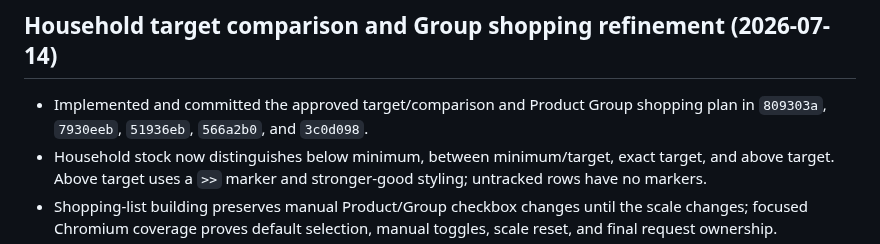
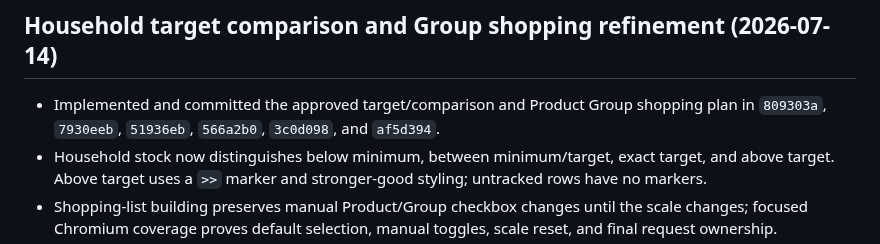
Before and after one commit to Kamrapp/Kamra, a Markdown page: .agents/sessions/2026-07-13-stage-11-architecture-reorganization.md, the part around the change. Rendered like a GitHub page.

Commit message:
docs: record Product Group plan closeout
Keep the approved plan and session handoff aligned with the final demo seed and smoke coverage commit so a later operator can distinguish implemented behavior from the remaining configured-database and browser checks.

```diff
--- a/.agents/sessions/2026-07-13-stage-11-architecture-reorganization.md
+++ b/.agents/sessions/2026-07-13-stage-11-architecture-reorganization.md
@@ -418,7 +418,7 @@ real-data or subjective UI evidence.
 ## Household target comparison and Group shopping refinement (2026-07-14)
 
 - Implemented and committed the approved target/comparison and Product Group shopping plan in
-  `809303a`, `7930eeb`, `51936eb`, `566a2b0`, and `3c0d098`.
+  `809303a`, `7930eeb`, `51936eb`, `566a2b0`, `3c0d098`, and `af5d394`.
 - Household stock now distinguishes below minimum, between minimum/target, exact target, and above
   target. Above target uses a `>>` marker and stronger-good styling; untracked rows have no markers.
 - Shopping-list building preserves manual Product/Group checkbox changes until the scale changes;
```
Also changed, not shown: .agents/plans/2026-07-14-household-target-comparison-and-group-shopping-plan.md (+1 -0 lines).
